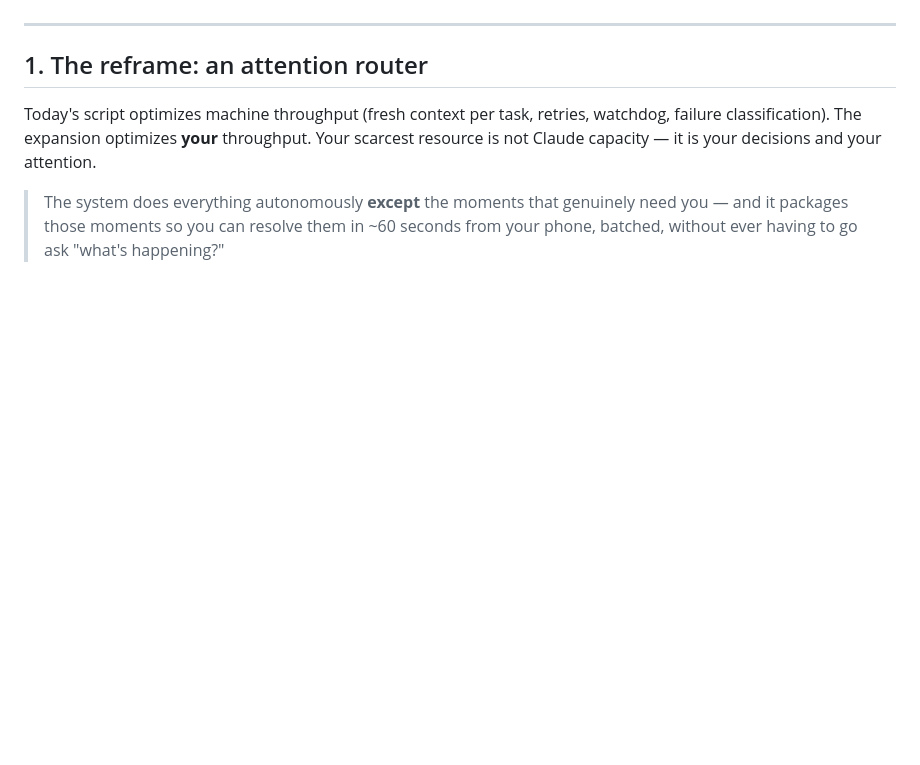
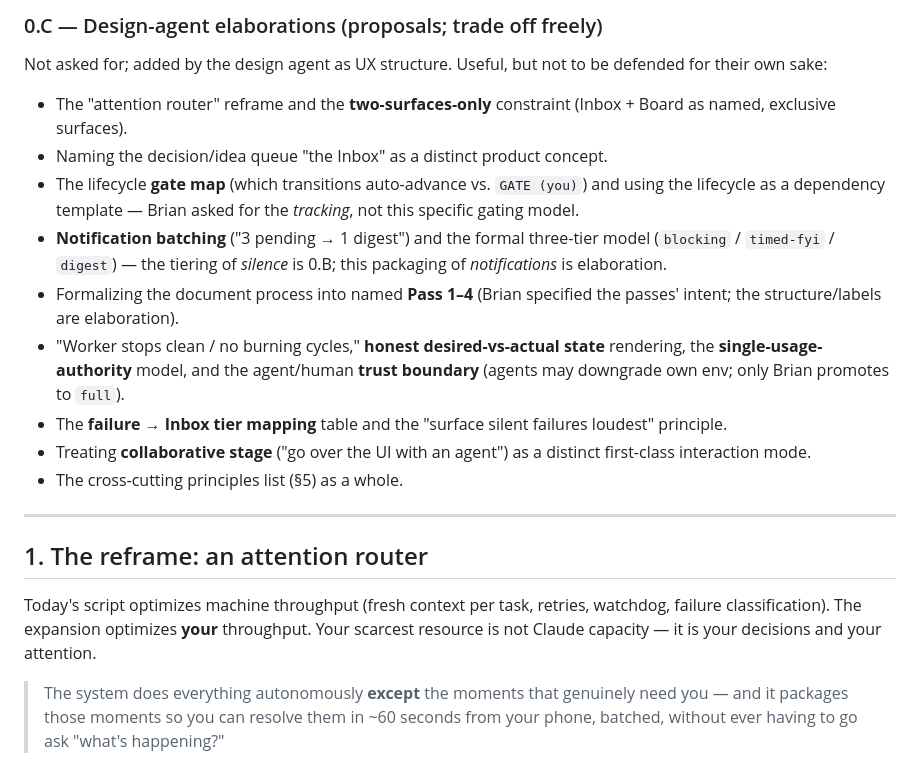
Before and after one commit to bbthechange/claude-dev-tools, a Markdown page: beads-runner/UX-DESIGN.md, the part around one of its changes. Rendered like a GitHub page; blank space fills up the shorter version.

```diff
--- a/beads-runner/UX-DESIGN.md
+++ b/beads-runner/UX-DESIGN.md
@@ -13,3 +93,27 @@ is flagged as deferred — not solved.
+### 0.C — Design-agent elaborations (proposals; trade off freely)
+
+Not asked for; added by the design agent as UX structure. Useful, but not to
+be defended for their own sake:
+
+- The "attention router" reframe and the **two-surfaces-only** constraint
+  (Inbox + Board as named, exclusive surfaces).
+- Naming the decision/idea queue "the Inbox" as a distinct product concept.
+- The lifecycle **gate map** (which transitions auto-advance vs. `GATE (you)`)
+  and using the lifecycle as a dependency template — Brian asked for the
+  *tracking*, not this specific gating model.
+- **Notification batching** ("3 pending → 1 digest") and the formal three-tier
+  model (`blocking` / `timed-fyi` / `digest`) — the tiering of *silence* is
+  0.B; this packaging of *notifications* is elaboration.
+- Formalizing the document process into named **Pass 1–4** (Brian specified the
+  passes' intent; the structure/labels are elaboration).
+- "Worker stops clean / no burning cycles," **honest desired-vs-actual state**
+  rendering, the **single-usage-authority** model, and the agent/human **trust
+  boundary** (agents may downgrade own env; only Brian promotes to `full`).
+- The **failure → Inbox tier mapping** table and the "surface silent failures
+  loudest" principle.
+- Treating **collaborative stage** ("go over the UI with an agent") as a
+  distinct first-class interaction mode.
+- The cross-cutting principles list (§5) as a whole.
 
 ---
 
```
Also changed, not shown: other parts of beads-runner/UX-DESIGN.md (+80 -0 lines), beads-runner/DESIGN.md (added, +205 -0 lines).
